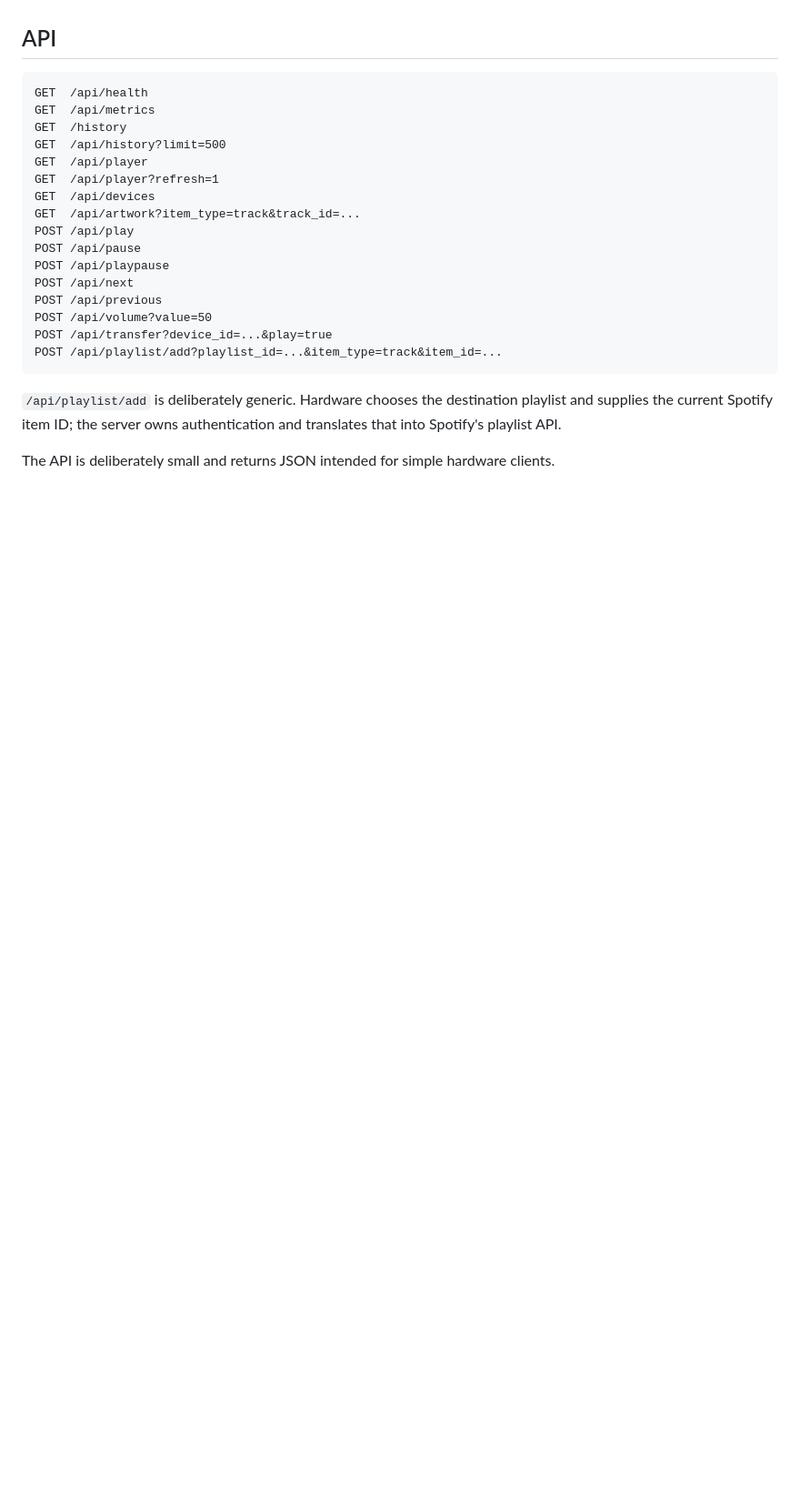
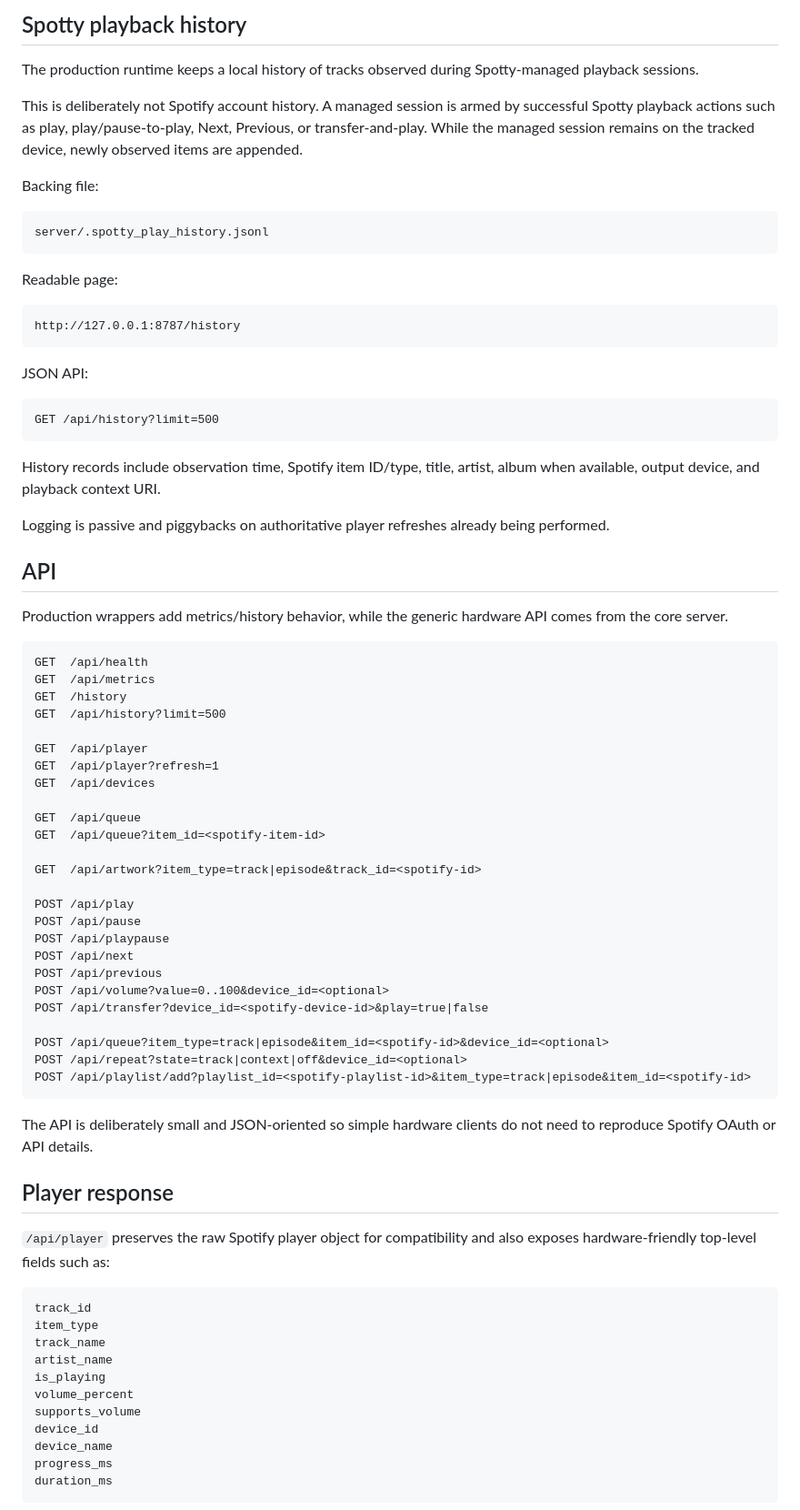
Before and after one commit to elikblack/spottyremote, a Markdown page: server/README.md, the part around one of its changes. Shown at 91% size. GitHub-like rendering; blank space fills up the shorter version.

````diff
--- a/server/README.md
+++ b/server/README.md
@@ -145,25 +159,80 @@ The first hardware test should use the numeric LAN IP address so hostname resolu
+## Spotty playback history
+
+The production runtime keeps a local history of tracks observed during Spotty-managed playback sessions.
+
+This is deliberately not Spotify account history. A managed session is armed by successful Spotty playback actions such as play, play/pause-to-play, Next, Previous, or transfer-and-play. While the managed session remains on the tracked device, newly observed items are appended.
+
+Backing file:
+
+```text
+server/.spotty_play_history.jsonl
+```
+
+Readable page:
+
+```text
+http://127.0.0.1:8787/history
+```
+
+JSON API:
+
+```text
+GET /api/history?limit=500
+```
+
+History records include observation time, Spotify item ID/type, title, artist, album when available, output device, and playback context URI.
+
+Logging is passive and piggybacks on authoritative player refreshes already being performed.
 
 ## API
+
+Production wrappers add metrics/history behavior, while the generic hardware API comes from the core server.
 
 ```text
 GET  /api/health
 GET  /api/metrics
 GET  /history
 GET  /api/history?limit=500
+
 GET  /api/player
 GET  /api/player?refresh=1
 GET  /api/devices
-GET  /api/artwork?item_type=track&track_id=...
+
+GET  /api/queue
+GET  /api/queue?item_id=<spotify-item-id>
+
+GET  /api/artwork?item_type=track|episode&track_id=<spotify-id>
+
 POST /api/play
 POST /api/pause
 POST /api/playpause
 POST /api/next
 POST /api/previous
-POST /api/volume?value=50
-POST /api/transfer?device_id=...&play=true
-POST /api/playlist/add?playlist_id=...&item_type=track&item_id=...
+POST /api/volume?value=0..100&device_id=<optional>
+POST /api/transfer?device_id=<spotify-device-id>&play=true|false
+
+POST /api/queue?item_type=track|episode&item_id=<spotify-id>&device_id=<optional>
+POST /api/repeat?state=track|context|off&device_id=<optional>
+POST /api/playlist/add?playlist_id=<spotify-playlist-id>&item_type=track|episode&item_id=<spotify-id>
 ```
 
-`/api/playlist/add` is deliberately generic. Hardware chooses the destination playlist and supplies the current Spotify item ID; the server owns authentication and translates that into Spotify's playlist API.
+The API is deliberately small and JSON-oriented so simple hardware clients do not need to reproduce Spotify OAuth or API details.
 
-The API is deliberately small and returns JSON intended for simple hardware clients.
+## Player response
+
+`/api/player` preserves the raw Spotify player object for compatibility and also exposes hardware-friendly top-level fields such as:
+
+```text
+track_id
+item_type
+track_name
+artist_name
+is_playing
+volume_percent
+supports_volume
+device_id
+device_name
+progress_ms
+duration_ms
+```
+
````
Also changed, not shown: other parts of server/README.md (+203 -98 lines).
